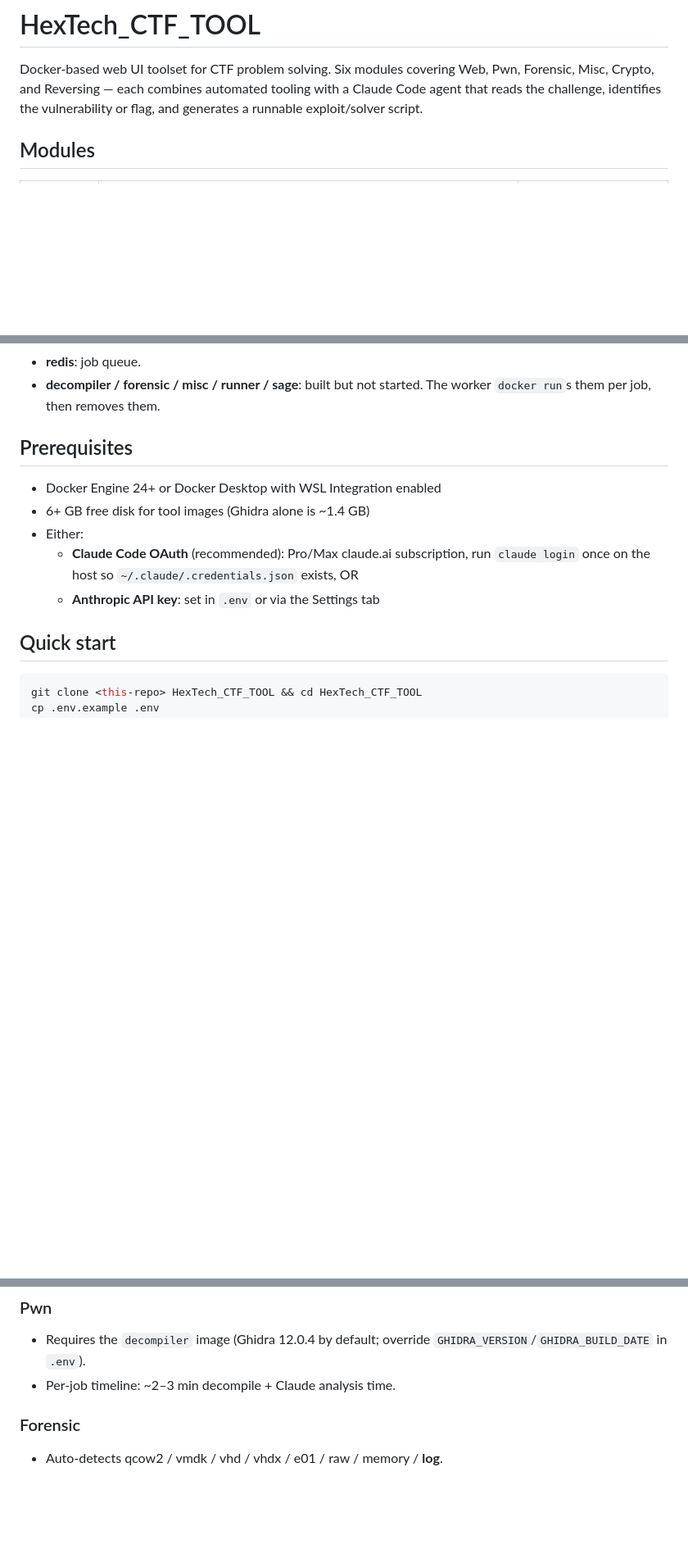
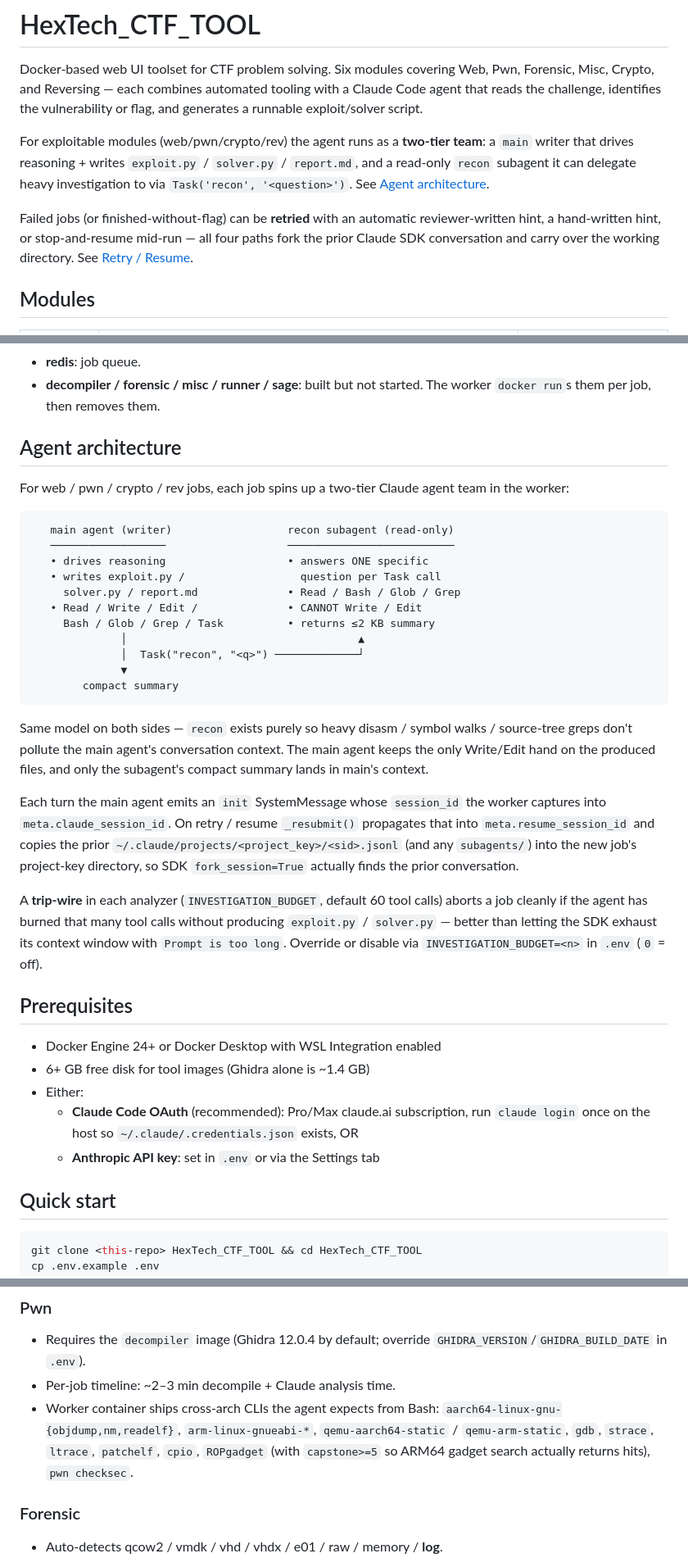
Before and after one commit to Kimdo-765/CTFmanager, a Markdown page: README.md, 3 parts joined by grey strips. Shown at 82% size. Drawn GitHub-style; blank space fills up the shorter version.

````diff
--- a/README.md
+++ b/README.md
@@ -4,6 +4,17 @@ Docker-based web UI toolset for CTF problem solving. Six modules covering Web, P
 Forensic, Misc, Crypto, and Reversing — each combines automated tooling with a
 Claude Code agent that reads the challenge, identifies the vulnerability or
 flag, and generates a runnable exploit/solver script.
+
+For exploitable modules (web/pwn/crypto/rev) the agent runs as a **two-tier
+team**: a `main` writer that drives reasoning + writes `exploit.py` /
+`solver.py` / `report.md`, and a read-only `recon` subagent it can delegate
+heavy investigation to via `Task('recon', '<question>')`. See [Agent
+architecture](#agent-architecture).
+
+Failed jobs (or finished-without-flag) can be **retried** with an automatic
+reviewer-written hint, a hand-written hint, or stop-and-resume mid-run —
+all four paths fork the prior Claude SDK conversation and carry over the
+working directory. See [Retry / Resume](#retry--resume).
 
 ## Modules
 
@@ -49,6 +60,44 @@ target is given).
 - **redis**: job queue.
 - **decompiler / forensic / misc / runner / sage**: built but not started.
   The worker `docker run`s them per job, then removes them.
+
+## Agent architecture
+
+For web / pwn / crypto / rev jobs, each job spins up a two-tier Claude
+agent team in the worker:
+
+```
+   main agent (writer)                  recon subagent (read-only)
+   ──────────────────                   ──────────────────────────
+   • drives reasoning                   • answers ONE specific
+   • writes exploit.py /                  question per Task call
+     solver.py / report.md              • Read / Bash / Glob / Grep
+   • Read / Write / Edit /              • CANNOT Write / Edit
+     Bash / Glob / Grep / Task          • returns ≤2 KB summary
+              │                                    ▲
+              │  Task("recon", "<q>") ─────────────┘
+              ▼
+        compact summary
+```
+
+Same model on both sides — `recon` exists purely so heavy disasm / symbol
+walks / source-tree greps don't pollute the main agent's conversation
+context. The main agent keeps the only Write/Edit hand on the produced
+files, and only the subagent's compact summary lands in main's context.
+
+Each turn the main agent emits an `init` SystemMessage whose `session_id`
+the worker captures into `meta.claude_session_id`. On retry / resume
+`_resubmit()` propagates that into `meta.resume_session_id` and copies
+the prior `~/.claude/projects/<project_key>/<sid>.jsonl` (and any
+`subagents/`) into the new job's project-key directory, so SDK
+`fork_session=True` actually finds the prior conversation.
+
+A **trip-wire** in each analyzer (`INVESTIGATION_BUDGET`, default 60
+tool calls) aborts a job cleanly if the agent has burned that many
+tool calls without producing `exploit.py` / `solver.py` — better than
+letting the SDK exhaust its context window with `Prompt is too long`.
+Override or disable via `INVESTIGATION_BUDGET=<n>` in `.env` (`0` =
+off).
 
 ## Prerequisites
 
@@ -227,6 +278,11 @@ HexTech_CTF_TOOL/
 - Requires the `decompiler` image (Ghidra 12.0.4 by default; override
   `GHIDRA_VERSION`/`GHIDRA_BUILD_DATE` in `.env`).
 - Per-job timeline: ~2–3 min decompile + Claude analysis time.
+- Worker container ships cross-arch CLIs the agent expects from Bash:
+  `aarch64-linux-gnu-{objdump,nm,readelf}`, `arm-linux-gnueabi-*`,
+  `qemu-aarch64-static` / `qemu-arm-static`, `gdb`, `strace`,
+  `ltrace`, `patchelf`, `cpio`, `ROPgadget` (with `capstone>=5` so
+  ARM64 gadget search actually returns hits), `pwn checksec`.
 
 ### Forensic
 - Auto-detects qcow2 / vmdk / vhd / vhdx / e01 / raw / memory / **log**.
````
Also changed, not shown: other parts of README.md (+77 -19 lines).
